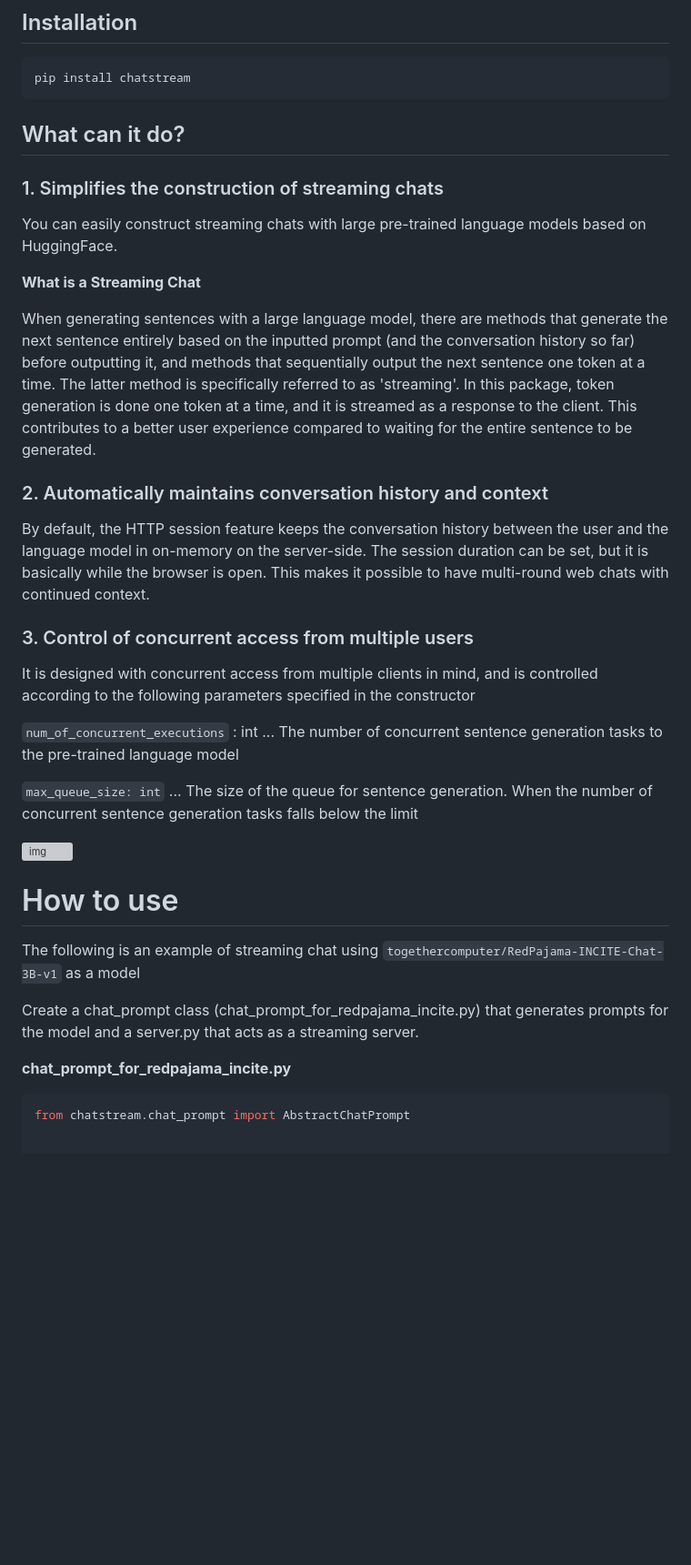
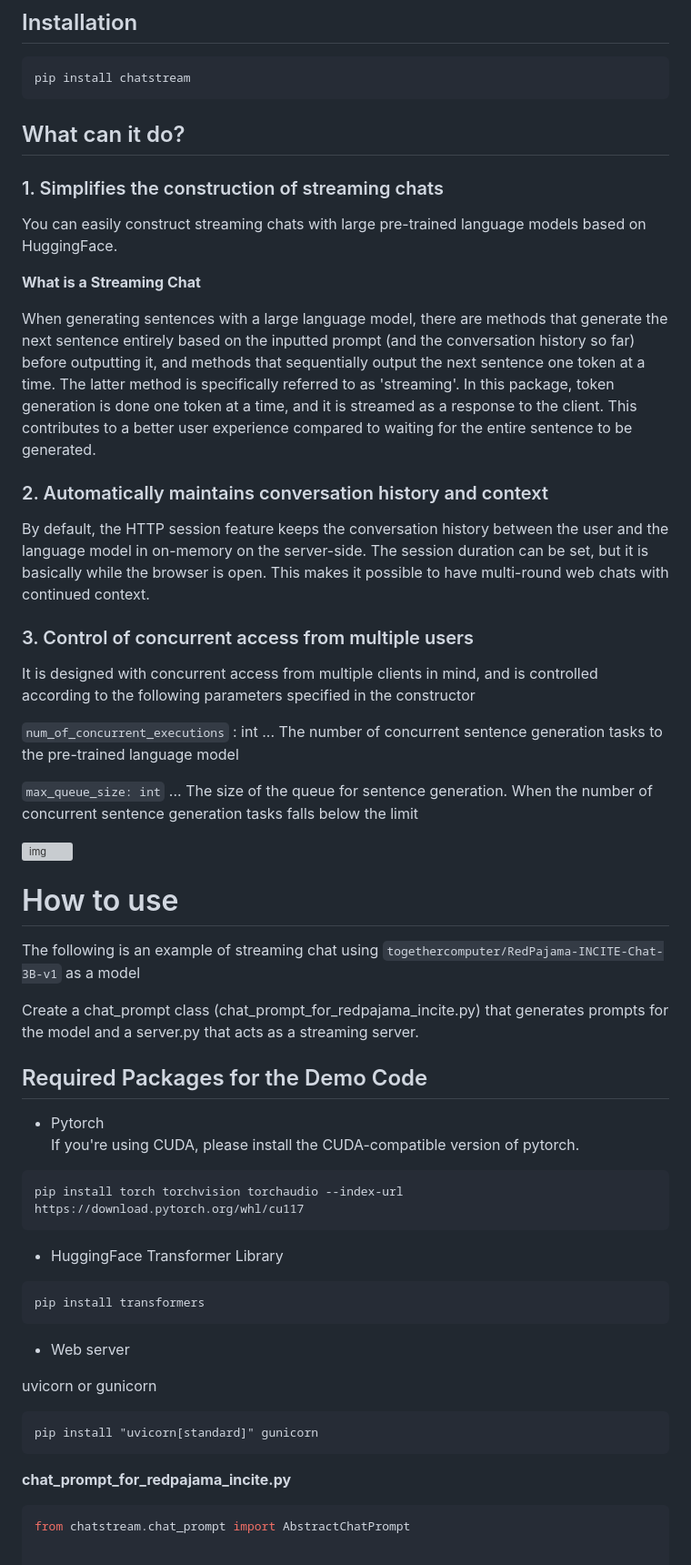
Before and after one commit to riversun/ChatStream, a Markdown page: README.md, the part around the change. Shown at 91% size. Drawn GitHub-style; blank space fills up the shorter version; grey boxes are pictures that could not be loaded.

````diff
--- a/README.md
+++ b/README.md
@@ -8,7 +8,6 @@ A load control utility for large-scale streaming chat servers using pre-trained
 pip install chatstream
 ```
 
-
 ## What can it do?
 
 ### 1. Simplifies the construction of streaming chats
@@ -17,32 +16,62 @@ You can easily construct streaming chats with large pre-trained language models
 
 **What is a Streaming Chat**
 
-When generating sentences with a large language model, there are methods that generate the next sentence entirely based on the inputted prompt (and the conversation history so far) before outputting it, and methods that sequentially output the next sentence one token at a time. The latter method is specifically referred to as 'streaming'. In this package, token generation is done one token at a time, and it is streamed as a response to the client. This contributes to a better user experience compared to waiting for the entire sentence to be generated.
+When generating sentences with a large language model, there are methods that generate the next sentence entirely based
+on the inputted prompt (and the conversation history so far) before outputting it, and methods that sequentially output
+the next sentence one token at a time. The latter method is specifically referred to as 'streaming'. In this package,
+token generation is done one token at a time, and it is streamed as a response to the client. This contributes to a
+better user experience compared to waiting for the entire sentence to be generated.
 
 ### 2. Automatically maintains conversation history and context
 
-By default, the HTTP session feature keeps the conversation history between the user and the language model in on-memory on the server-side. The session duration can be set, but it is basically while the browser is open. This makes it possible to have multi-round web chats with continued context.
+By default, the HTTP session feature keeps the conversation history between the user and the language model in on-memory
+on the server-side. The session duration can be set, but it is basically while the browser is open. This makes it
+possible to have multi-round web chats with continued context.
 
 ### 3. Control of concurrent access from multiple users
 
-It is designed with concurrent access from multiple clients in mind, and is controlled according to the following parameters specified in the constructor
+It is designed with concurrent access from multiple clients in mind, and is controlled according to the following
+parameters specified in the constructor
 
-`num_of_concurrent_executions` : int ... The number of concurrent sentence generation tasks to the pre-trained language model
+`num_of_concurrent_executions` : int ... The number of concurrent sentence generation tasks to the pre-trained language
+model
 
-`max_queue_size: int` ... The size of the queue for sentence generation. When the number of concurrent sentence generation tasks falls below the limit
+`max_queue_size: int` ... The size of the queue for sentence generation. When the number of concurrent sentence
+generation tasks falls below the limit
 
 ![img](https://github.com/riversun/ChatStream/assets/11747460/f743ba6a-64ec-4f44-80aa-ba9a8d9c7875)
-
 
 # How to use
 
 The following is an example of streaming chat using `togethercomputer/RedPajama-INCITE-Chat-3B-v1` as a model
 
-Create a chat_prompt class (chat_prompt_for_redpajama_incite.py) that generates prompts for the model and a server.py that acts as a streaming server.
+Create a chat_prompt class (chat_prompt_for_redpajama_incite.py) that generates prompts for the model and a server.py
+that acts as a streaming server.
+
+## Required Packages for the Demo Code
+
+- Pytorch
+  If you're using CUDA, please install the CUDA-compatible version of pytorch.
+
+```
+pip install torch torchvision torchaudio --index-url https://download.pytorch.org/whl/cu117
+```
+
+- HuggingFace Transformer Library
+
+```
+pip install transformers
+```
+
+- Web server
+
+uvicorn or gunicorn
+
+```
+pip install "uvicorn[standard]" gunicorn
+```
 
 **chat_prompt_for_redpajama_incite.py**
-
-
 
 ```python
 from chatstream.chat_prompt import AbstractChatPrompt
````
Also changed, not shown: README_ja.md (+28 -1 lines).
